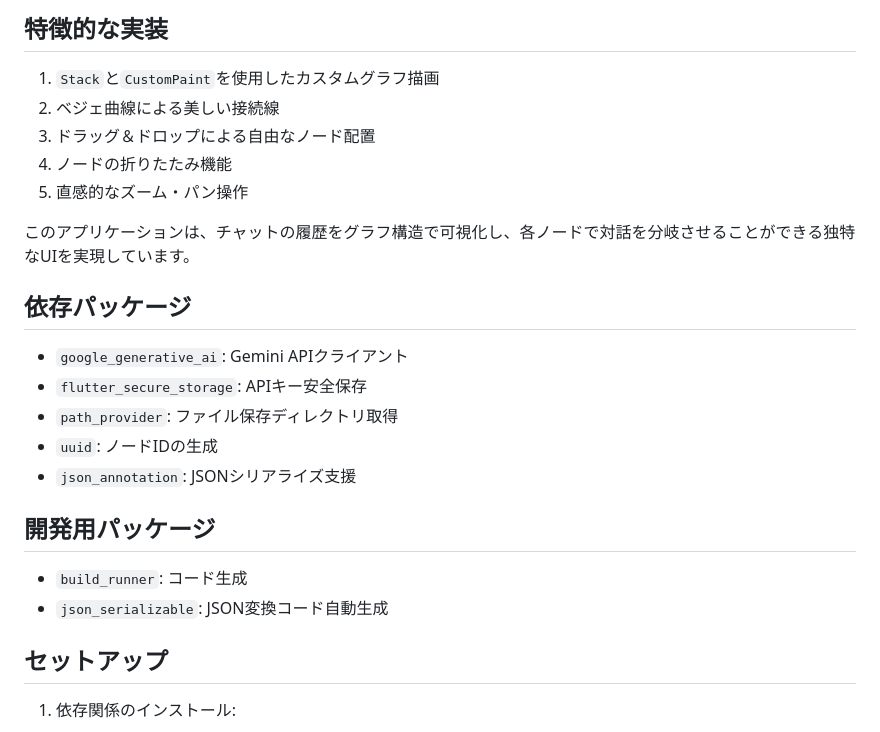
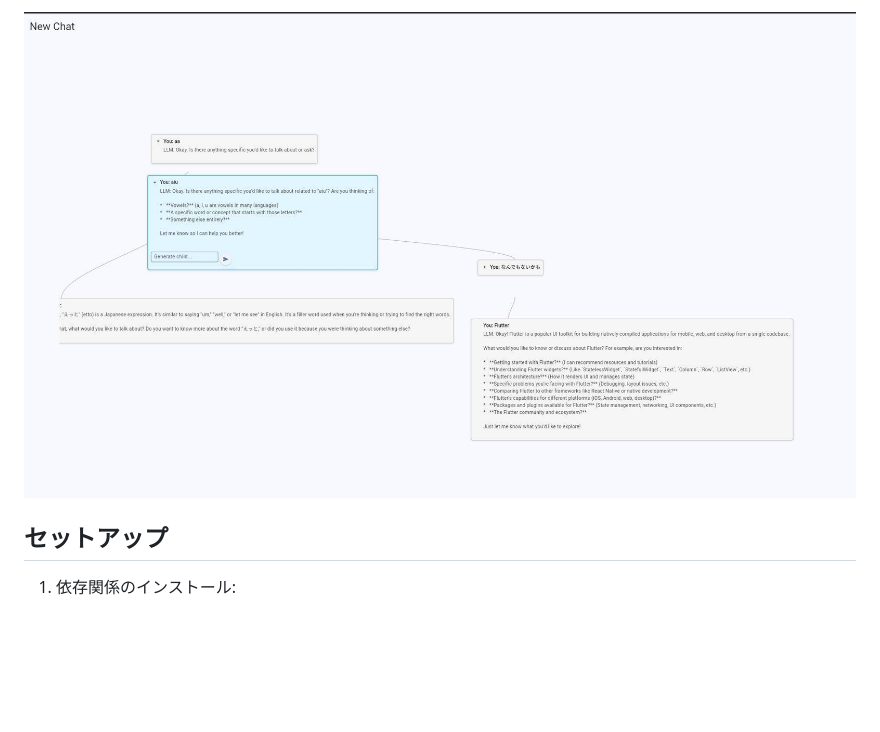
Before and after one commit to komoriyuta/llm_graph_chat, a Markdown page: README.md, the part around the change printed below. Rendered like a GitHub page; pictures changed too: image.png (added); blank space fills up the shorter version.

```diff
--- a/README.md
+++ b/README.md
@@ -65,25 +6,4 @@ class ChatGraphWidget extends StatefulWidget {
-## 特徴的な実装
-
-1. `Stack`と`CustomPaint`を使用したカスタムグラフ描画
-2. ベジェ曲線による美しい接続線
-3. ドラッグ＆ドロップによる自由なノード配置
-4. ノードの折りたたみ機能
-5. 直感的なズーム・パン操作
-
-このアプリケーションは、チャットの履歴をグラフ構造で可視化し、各ノードで対話を分岐させることができる独特なUIを実現しています。
-
-## 依存パッケージ
-
-- `google_generative_ai`: Gemini APIクライアント
-- `flutter_secure_storage`: APIキー安全保存
-- `path_provider`: ファイル保存ディレクトリ取得
-- `uuid`: ノードIDの生成
-- `json_annotation`: JSONシリアライズ支援
-
-## 開発用パッケージ
-
-- `build_runner`: コード生成
-- `json_serializable`: JSON変換コード自動生成
+![Application Screenshot](image.png)
 
 ## セットアップ
 
```
Also changed, not shown: other parts of README.md (+1 -60 lines), 1 other file.
